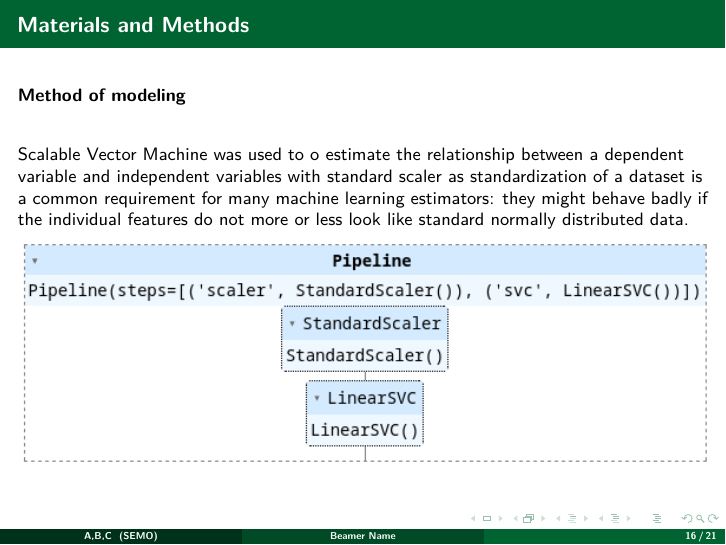
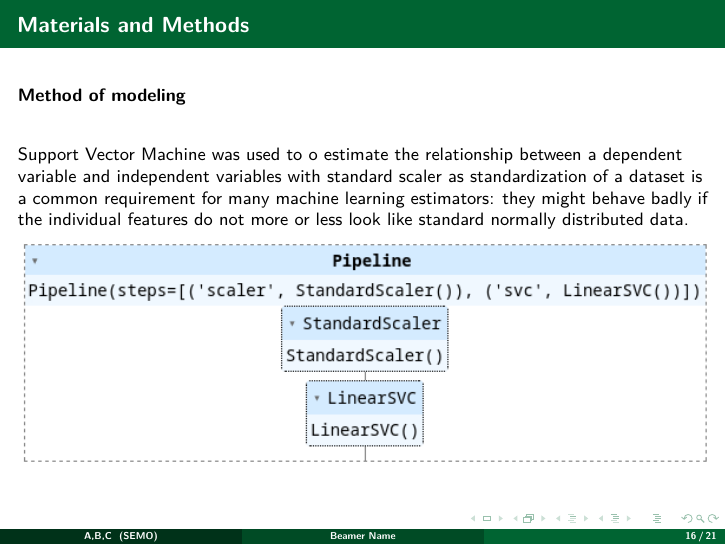
Before and after one commit to saigupta001/Team_Coders, LaTeX slides (doc/presentation.tex, which reads doc/ps_materials_n_methods.tex): page 16 of 21. Compiled offline with XeLaTeX.

Commit message:
fixed typo

```diff
--- a/doc/ps_materials_n_methods.tex
+++ b/doc/ps_materials_n_methods.tex
@@ -82,7 +82,7 @@
 \begin{frame}{Materials and Methods}
     \textbf{Method of modeling}\\
     \vspace{2em}
-    Scalable Vector Machine was used to o estimate the relationship between a dependent variable and independent variables with standard scaler as standardization of a dataset is a common requirement for many machine learning estimators: they might behave badly if the individual features do not more or less look like standard normally distributed data.
+    Support Vector Machine was used to o estimate the relationship between a dependent variable and independent variables with standard scaler as standardization of a dataset is a common requirement for many machine learning estimators: they might behave badly if the individual features do not more or less look like standard normally distributed data.
 
     \begin{figure}[H]
         \includegraphics[width=\textwidth]{pipeline}
```
